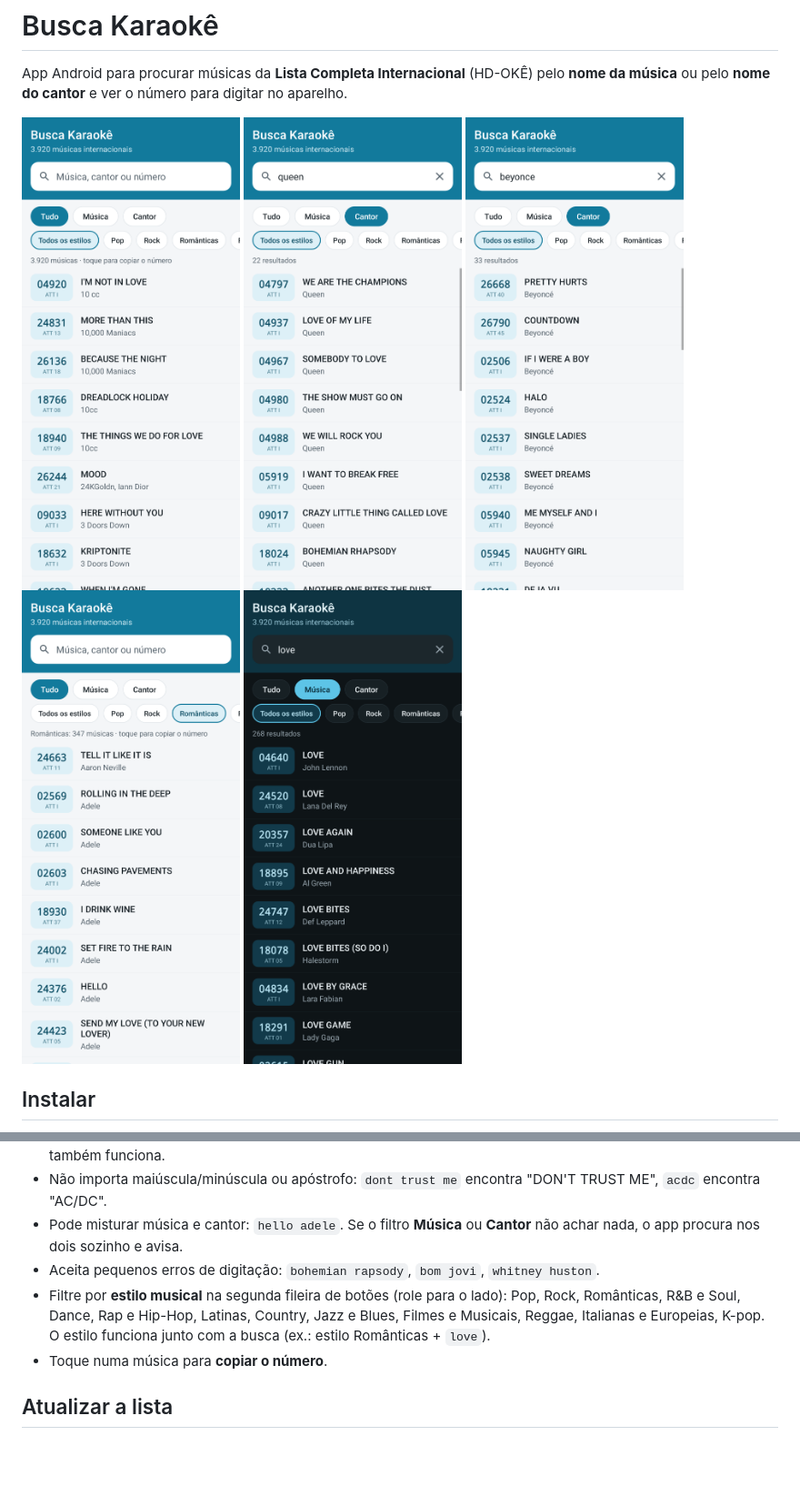
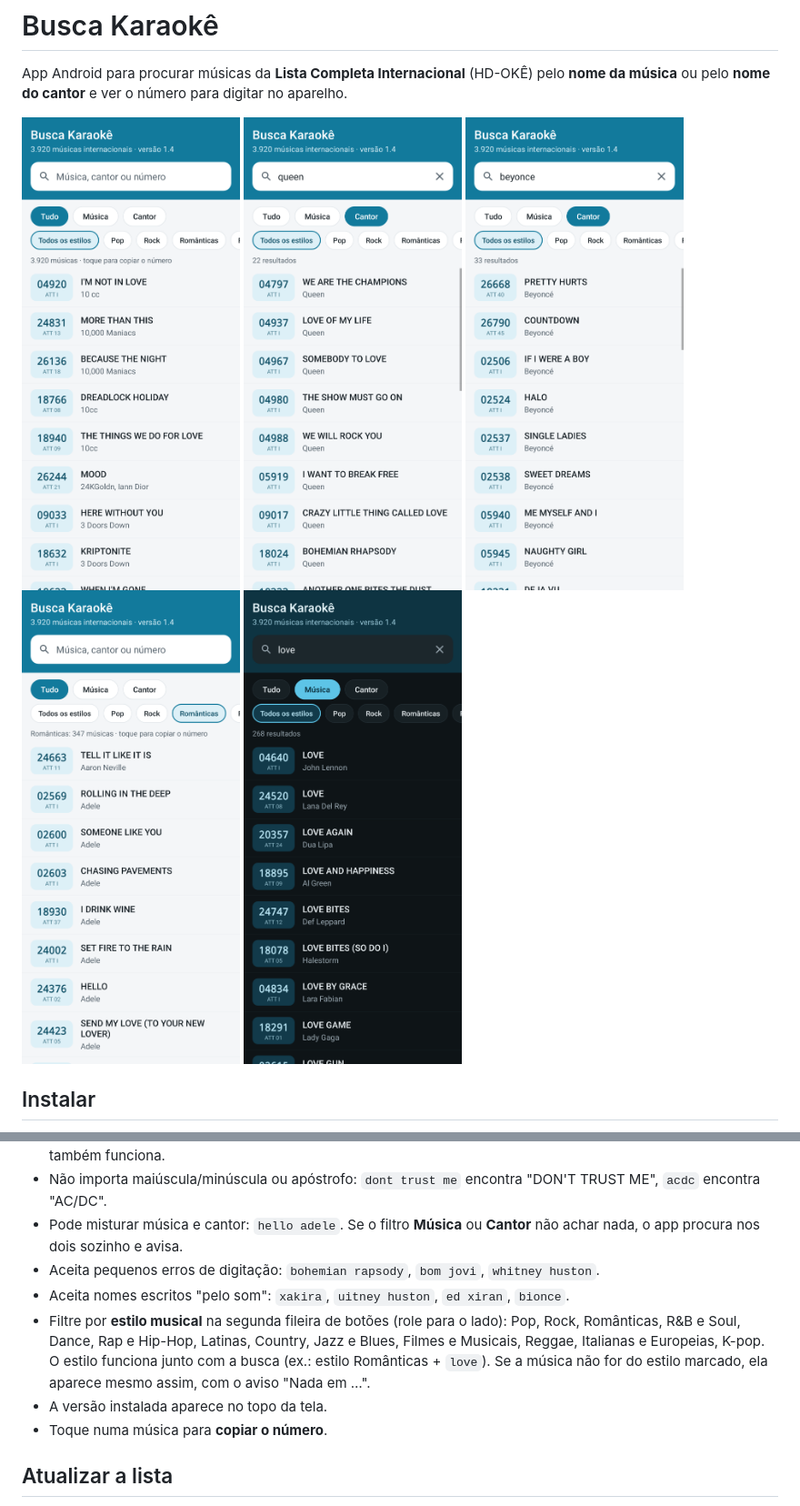
Before and after one commit to 1903nan-sketch/adv, a Markdown page: README.md, 2 parts joined by grey strips. Shown at 91% size. Rendered like a GitHub page; pictures changed too: docs/busca-cantor.png, docs/busca-sem-acento.png, docs/estilo-romanticas.png; blank space fills up the shorter version.

```diff
--- a/README.md
+++ b/README.md
@@ -29,10 +29,13 @@ App Android para procurar músicas da **Lista Completa Internacional** (HD-OKÊ)
 - Pode misturar música e cantor: `hello adele`. Se o filtro **Música** ou **Cantor** não
   achar nada, o app procura nos dois sozinho e avisa.
 - Aceita pequenos erros de digitação: `bohemian rapsody`, `bom jovi`, `whitney huston`.
+- Aceita nomes escritos "pelo som": `xakira`, `uitney huston`, `ed xiran`, `bionce`.
 - Filtre por **estilo musical** na segunda fileira de botões (role para o lado):
   Pop, Rock, Românticas, R&B e Soul, Dance, Rap e Hip-Hop, Latinas, Country,
   Jazz e Blues, Filmes e Musicais, Reggae, Italianas e Europeias, K-pop.
-  O estilo funciona junto com a busca (ex.: estilo Românticas + `love`).
+  O estilo funciona junto com a busca (ex.: estilo Românticas + `love`). Se a música
+  não for do estilo marcado, ela aparece mesmo assim, com o aviso "Nada em …".
+- A versão instalada aparece no topo da tela.
 - Toque numa música para **copiar o número**.
 
 ## Atualizar a lista
```
Also changed, not shown: 9 other files.
